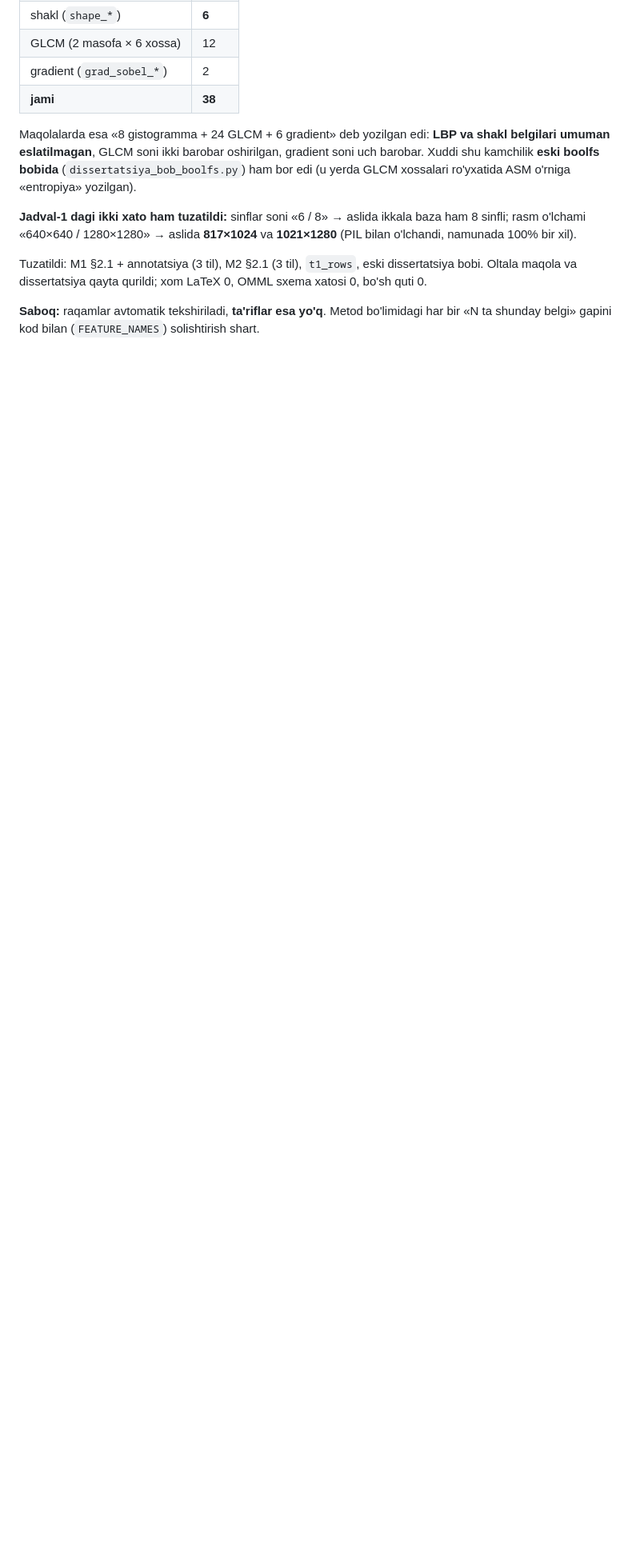
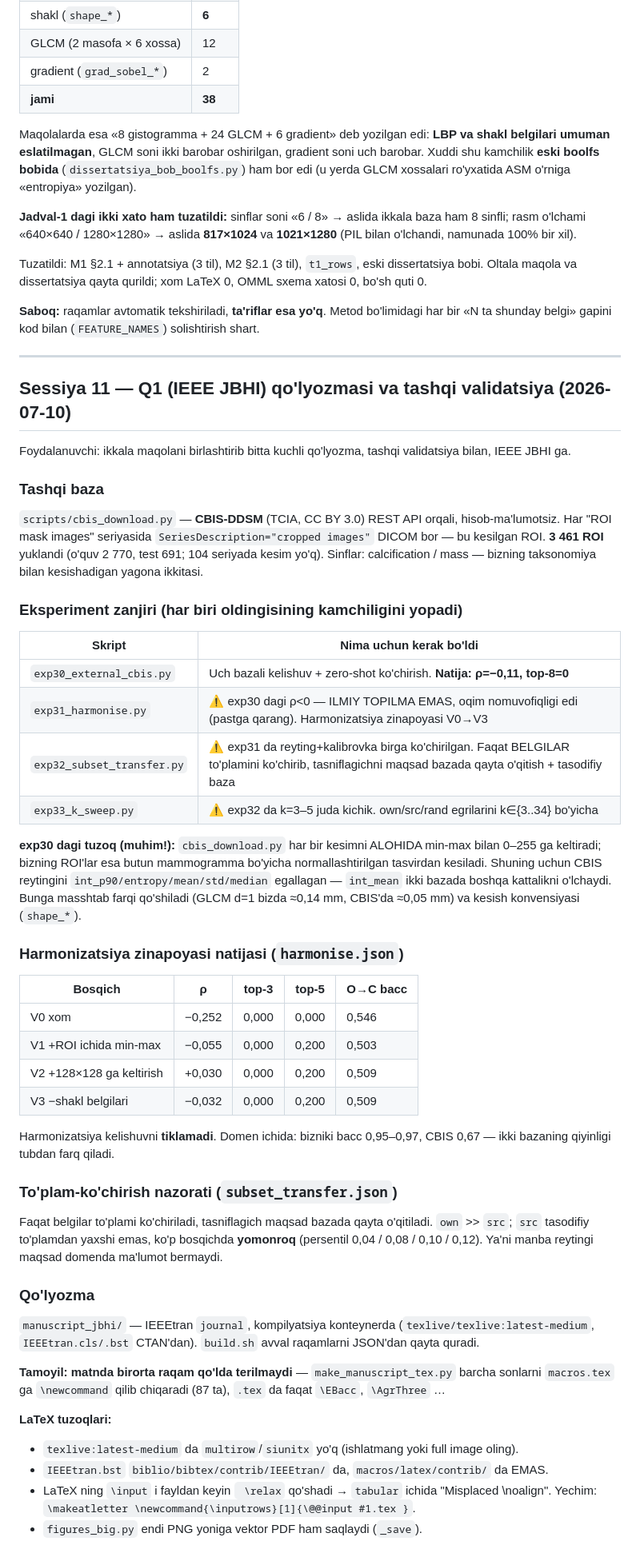
Before and after one commit to davlatyorxudayarov27/mammo-ai-dataset, a Markdown page: CLAUDE_OZGARISHLAR_JURNALI.md, the part around the change. Shown at 80% size. GitHub-like rendering; blank space fills up the shorter version.

Commit message:
Jurnal: JBHI qo'lyozmasi, CBIS-DDSM tashqi validatsiyasi va exp30-33 zanjiri
- CBIS-DDSM (3461 ROI) TCIA REST API orqali yuklandi, hisob-ma'lumotsiz
- exp30 dagi rho<0 oqim nomuvofiqligi ekani aniqlandi (ROI-ichi vs rasm-bo'yicha normallashtirish)
- Harmonizatsiya zinapoyasi kelishuvni tiklamadi; to'plam-ko'chirish tasodifiydan yaxshi emas
- manuscript_jbhi: IEEEtran, raqamlar macros.tex orqali JSON'dan

Co-Authored-By: Claude Fable 5 <noreply@anthropic.com>
Claude-Session: https://claude.ai/code/session_019HhRdzBFhtfZkYUpfZ6mRq

```diff
--- a/CLAUDE_OZGARISHLAR_JURNALI.md
+++ b/CLAUDE_OZGARISHLAR_JURNALI.md
@@ -537,3 +537,62 @@ Oltala maqola va dissertatsiya qayta qurildi; xom LaTeX 0, OMML sxema xatosi 0,
 
 **Saboq:** raqamlar avtomatik tekshiriladi, **ta'riflar esa yo'q**. Metod bo'limidagi har bir
 «N ta shunday belgi» gapini kod bilan (`FEATURE_NAMES`) solishtirish shart.
+
+---
+
+## Sessiya 11 — Q1 (IEEE JBHI) qo'lyozmasi va tashqi validatsiya (2026-07-10)
+
+Foydalanuvchi: ikkala maqolani birlashtirib bitta kuchli qo'lyozma, tashqi validatsiya bilan,
+IEEE JBHI ga.
+
+### Tashqi baza
+`scripts/cbis_download.py` — **CBIS-DDSM** (TCIA, CC BY 3.0) REST API orqali, hisob-ma'lumotsiz.
+Har "ROI mask images" seriyasida `SeriesDescription="cropped images"` DICOM bor — bu kesilgan
+ROI. **3 461 ROI** yuklandi (o'quv 2 770, test 691; 104 seriyada kesim yo'q).
+Sinflar: calcification / mass — bizning taksonomiya bilan kesishadigan yagona ikkitasi.
+
+### Eksperiment zanjiri (har biri oldingisining kamchiligini yopadi)
+
+| Skript | Nima uchun kerak bo'ldi |
+|---|---|
+| `exp30_external_cbis.py` | Uch bazali kelishuv + zero-shot ko'chirish. **Natija: ρ=−0,11, top-8=0** |
+| `exp31_harmonise.py` | ⚠️ exp30 dagi ρ<0 — ILMIY TOPILMA EMAS, oqim nomuvofiqligi edi (pastga qarang). Harmonizatsiya zinapoyasi V0→V3 |
+| `exp32_subset_transfer.py` | ⚠️ exp31 da reyting+kalibrovka birga ko'chirilgan. Faqat BELGILAR to'plamini ko'chirib, tasniflagichni maqsad bazada qayta o'qitish + tasodifiy baza |
+| `exp33_k_sweep.py` | ⚠️ exp32 da k=3–5 juda kichik. own/src/rand egrilarini k∈{3..34} bo'yicha |
+
+**exp30 dagi tuzoq (muhim!):** `cbis_download.py` har bir kesimni ALOHIDA min-max bilan
+0–255 ga keltiradi; bizning ROI'lar esa butun mammogramma bo'yicha normallashtirilgan
+tasvirdan kesiladi. Shuning uchun CBIS reytingini `int_p90/entropy/mean/std/median` egallagan —
+`int_mean` ikki bazada boshqa kattalikni o'lchaydi. Bunga masshtab farqi qo'shiladi
+(GLCM d=1 bizda ≈0,14 mm, CBIS'da ≈0,05 mm) va kesish konvensiyasi (`shape_*`).
+
+### Harmonizatsiya zinapoyasi natijasi (`harmonise.json`)
+
+| Bosqich | ρ | top-3 | top-5 | O→C bacc |
+|---|---|---|---|---|
+| V0 xom | −0,252 | 0,000 | 0,000 | 0,546 |
+| V1 +ROI ichida min-max | −0,055 | 0,000 | 0,200 | 0,503 |
+| V2 +128×128 ga keltirish | +0,030 | 0,000 | 0,200 | 0,509 |
+| V3 −shakl belgilari | −0,032 | 0,000 | 0,200 | 0,509 |
+
+Harmonizatsiya kelishuvni **tiklamadi**. Domen ichida: bizniki bacc 0,95–0,97, CBIS 0,67 —
+ikki bazaning qiyinligi tubdan farq qiladi.
+
+### To'plam-ko'chirish nazorati (`subset_transfer.json`)
+Faqat belgilar to'plami ko'chiriladi, tasniflagich maqsad bazada qayta o'qitiladi.
+`own` >> `src`; `src` tasodifiy to'plamdan yaxshi emas, ko'p bosqichda **yomonroq**
+(persentil 0,04 / 0,08 / 0,10 / 0,12). Ya'ni manba reytingi maqsad domenda ma'lumot bermaydi.
+
+### Qo'lyozma
+`manuscript_jbhi/` — IEEEtran `journal`, kompilyatsiya konteynerda (`texlive/texlive:latest-medium`,
+`IEEEtran.cls/.bst` CTAN'dan). `build.sh` avval raqamlarni JSON'dan qayta quradi.
+
+**Tamoyil: matnda birorta raqam qo'lda terilmaydi** — `make_manuscript_tex.py` barcha sonlarni
+`macros.tex` ga `\newcommand` qilib chiqaradi (87 ta), `.tex` da faqat `\EBacc`, `\AgrThree` …
+
+**LaTeX tuzoqlari:**
+- `texlive:latest-medium` da `multirow`/`siunitx` yo'q (ishlatmang yoki full image oling).
+- `IEEEtran.bst` `biblio/bibtex/contrib/IEEEtran/` da, `macros/latex/contrib/` da EMAS.
+- LaTeX ning `\input` i fayldan keyin ` \relax` qo'shadi → `tabular` ichida
+  "Misplaced \noalign". Yechim: `\makeatletter \newcommand{\inputrows}[1]{\@@input #1.tex }`.
+- `figures_big.py` endi PNG yoniga vektor PDF ham saqlaydi (`_save`).
```
